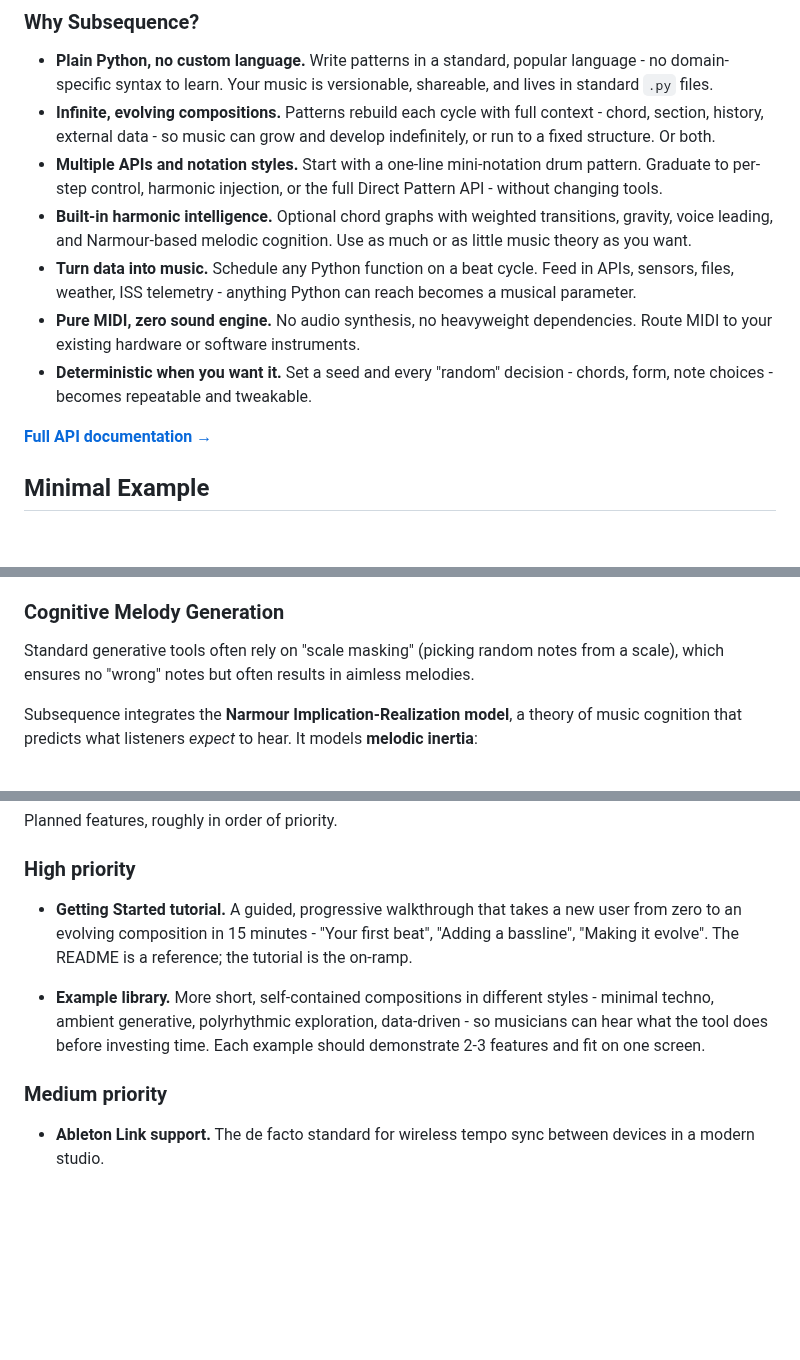
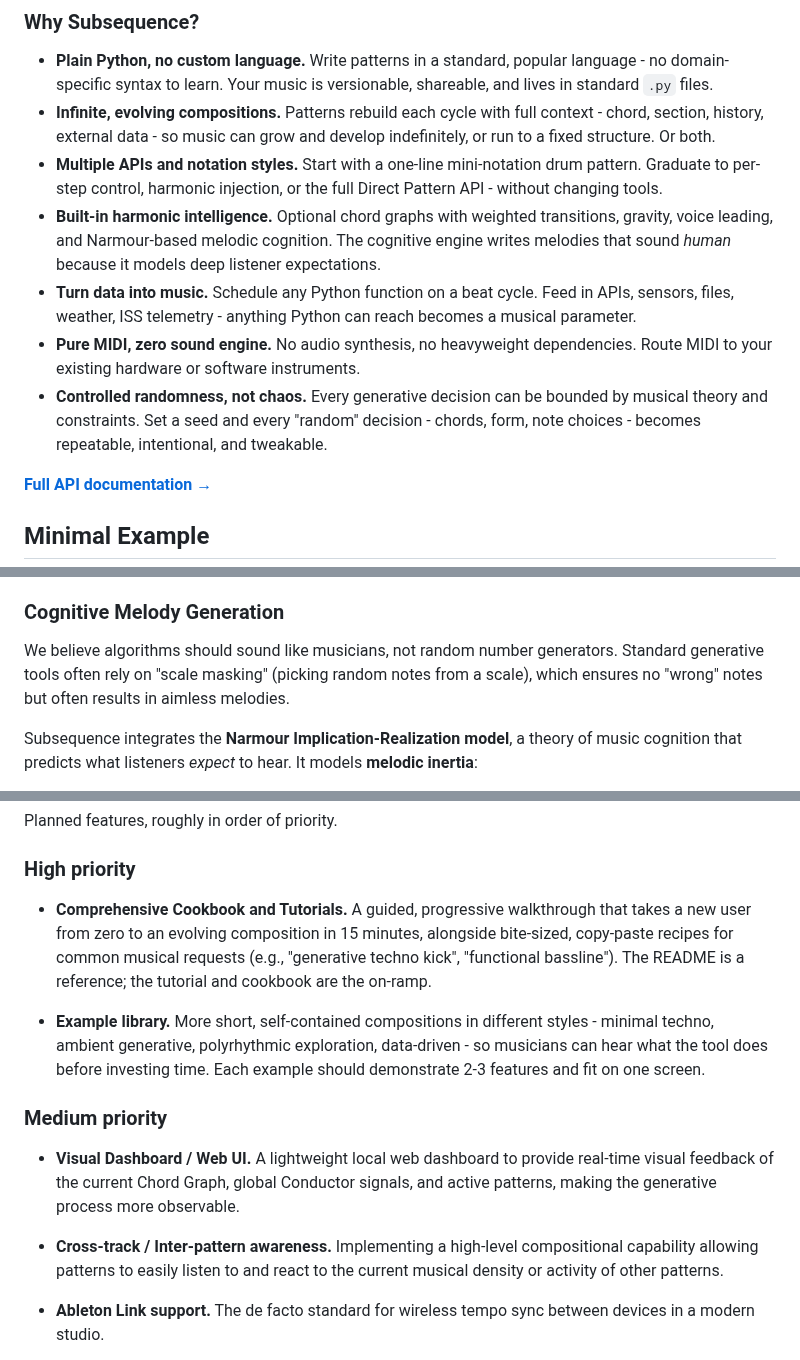
Before and after one commit to simonholliday/subsequence, a Markdown page: README.md, 3 parts joined by grey strips. Drawn GitHub-style; blank space fills up the shorter version.

Commit message:
- Update README

```diff
--- a/README.md
+++ b/README.md
@@ -13,10 +13,10 @@ It is a **compositional engine** for your studio - generating pure MIDI to contr
 - **Plain Python, no custom language.** Write patterns in a standard, popular language - no domain-specific syntax to learn. Your music is versionable, shareable, and lives in standard `.py` files.
 - **Infinite, evolving compositions.** Patterns rebuild each cycle with full context - chord, section, history, external data - so music can grow and develop indefinitely, or run to a fixed structure. Or both.
 - **Multiple APIs and notation styles.** Start with a one-line mini-notation drum pattern. Graduate to per-step control, harmonic injection, or the full Direct Pattern API - without changing tools.
-- **Built-in harmonic intelligence.** Optional chord graphs with weighted transitions, gravity, voice leading, and Narmour-based melodic cognition. Use as much or as little music theory as you want.
+- **Built-in harmonic intelligence.** Optional chord graphs with weighted transitions, gravity, voice leading, and Narmour-based melodic cognition. The cognitive engine writes melodies that sound *human* because it models deep listener expectations.
 - **Turn data into music.** Schedule any Python function on a beat cycle. Feed in APIs, sensors, files, weather, ISS telemetry - anything Python can reach becomes a musical parameter.
 - **Pure MIDI, zero sound engine.** No audio synthesis, no heavyweight dependencies. Route MIDI to your existing hardware or software instruments.
-- **Deterministic when you want it.** Set a seed and every "random" decision - chords, form, note choices - becomes repeatable and tweakable.
+- **Controlled randomness, not chaos.** Every generative decision can be bounded by musical theory and constraints. Set a seed and every "random" decision - chords, form, note choices - becomes repeatable, intentional, and tweakable.
 
 **[Full API documentation →](https://simonholliday.github.io/subsequence)**
 
@@ -48,7 +48,7 @@ Most live-coding environments are **stateless**: passing time determines the eve
 This means a pattern can look back at the previous cycle to decide its next move ("if I played a C last bar, play an E this bar"). It allows for **motivic development** - ideas that evolve over time rather than just repeating. It also supports traditional linear composition: because the system tracks "Song Position" and "Section", you can write a piece with a distinct Intro, Verse, and Chorus, where specific notes play at specific times, just like in a DAW.
 
 ### Cognitive Melody Generation
-Standard generative tools often rely on "scale masking" (picking random notes from a scale), which ensures no "wrong" notes but often results in aimless melodies.
+We believe algorithms should sound like musicians, not random number generators. Standard generative tools often rely on "scale masking" (picking random notes from a scale), which ensures no "wrong" notes but often results in aimless melodies.
 
 Subsequence integrates the **Narmour Implication-Realization model**, a theory of music cognition that predicts what listeners *expect* to hear. It models **melodic inertia**:
 *   **Implication:** A series of small steps in one direction implies continuation.
@@ -1655,11 +1655,15 @@ Planned features, roughly in order of priority.
 
 ### High priority
 
-- **Getting Started tutorial.** A guided, progressive walkthrough that takes a new user from zero to an evolving composition in 15 minutes - "Your first beat", "Adding a bassline", "Making it evolve". The README is a reference; the tutorial is the on-ramp.
+- **Comprehensive Cookbook and Tutorials.** A guided, progressive walkthrough that takes a new user from zero to an evolving composition in 15 minutes, alongside bite-sized, copy-paste recipes for common musical requests (e.g., "generative techno kick", "functional bassline"). The README is a reference; the tutorial and cookbook are the on-ramp.
 
 - **Example library.** More short, self-contained compositions in different styles - minimal techno, ambient generative, polyrhythmic exploration, data-driven - so musicians can hear what the tool does before investing time. Each example should demonstrate 2-3 features and fit on one screen.
 
 ### Medium priority
+
+- **Visual Dashboard / Web UI.** A lightweight local web dashboard to provide real-time visual feedback of the current Chord Graph, global Conductor signals, and active patterns, making the generative process more observable.
+
+- **Cross-track / Inter-pattern awareness.** Implementing a high-level compositional capability allowing patterns to easily listen to and react to the current musical density or activity of other patterns.
 
 - **Ableton Link support.** The de facto standard for wireless tempo sync between devices in a modern studio.
 
```
